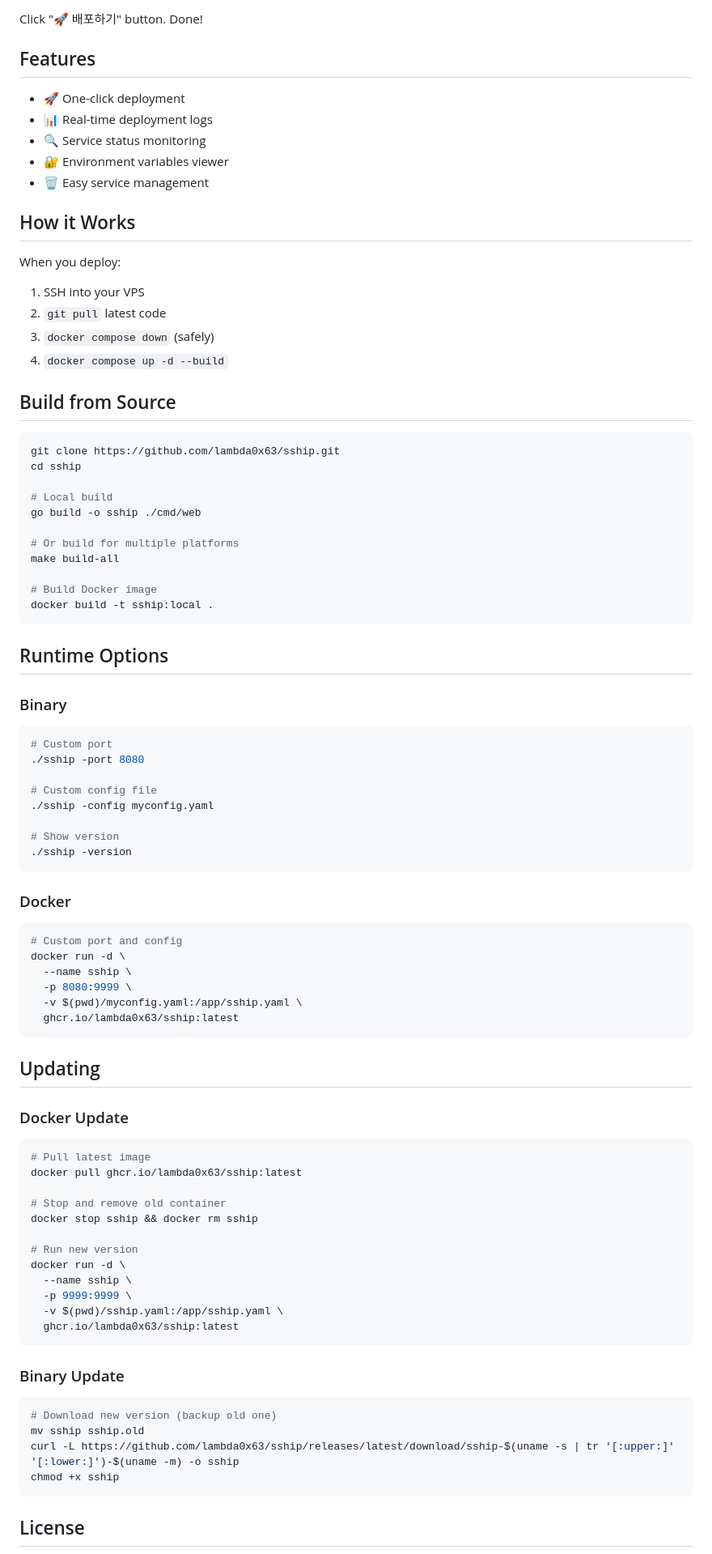
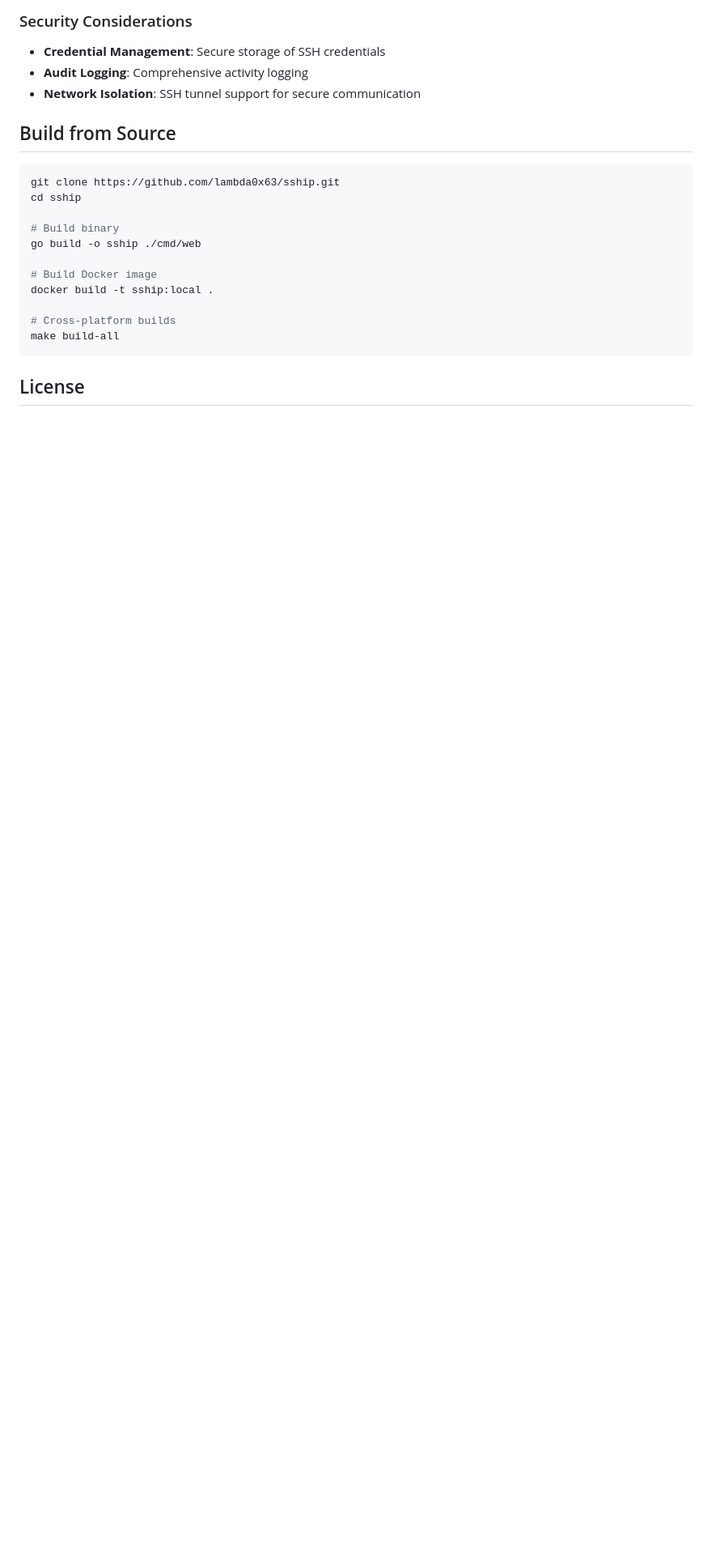
Before and after one commit to lambda0x63/sship, a Markdown page: README.md, the part around one of its changes. Shown at 81% size. Drawn GitHub-style; blank space fills up the shorter version.

````diff
--- a/README.md
+++ b/README.md
@@ -101,21 +170,9 @@ sship
 
-Click "🚀 배포하기" button. Done!
+### Security Considerations
 
-## Features
-
-- 🚀 One-click deployment
-- 📊 Real-time deployment logs
-- 🔍 Service status monitoring
-- 🔐 Environment variables viewer
-- 🗑️ Easy service management
-
-## How it Works
-
-When you deploy:
-1. SSH into your VPS
-2. `git pull` latest code
-3. `docker compose down` (safely)
-4. `docker compose up -d --build`
+- **Credential Management**: Secure storage of SSH credentials
+- **Audit Logging**: Comprehensive activity logging
+- **Network Isolation**: SSH tunnel support for secure communication
 
 ## Build from Source
 
@@ -123,64 +180,14 @@ When you deploy:
 git clone https://github.com/lambda0x63/sship.git
 cd sship
 
-# Local build
+# Build binary
 go build -o sship ./cmd/web
-
-# Or build for multiple platforms
-make build-all
 
 # Build Docker image
 docker build -t sship:local .
-```
 
-## Runtime Options
-
-### Binary
-```bash
-# Custom port
-./sship -port 8080
-
-# Custom config file
-./sship -config myconfig.yaml
-
-# Show version
-./sship -version
-```
-
-### Docker
-```bash
-# Custom port and config
-docker run -d \
-  --name sship \
-  -p 8080:9999 \
-  -v $(pwd)/myconfig.yaml:/app/sship.yaml \
-  ghcr.io/lambda0x63/sship:latest
-```
-
-## Updating
-
-### Docker Update
-```bash
-# Pull latest image
-docker pull ghcr.io/lambda0x63/sship:latest
-
-# Stop and remove old container
-docker stop sship && docker rm sship
-
-# Run new version
-docker run -d \
-  --name sship \
-  -p 9999:9999 \
-  -v $(pwd)/sship.yaml:/app/sship.yaml \
-  ghcr.io/lambda0x63/sship:latest
-```
-
-### Binary Update
-```bash
-# Download new version (backup old one)
-mv sship sship.old
-curl -L https://github.com/lambda0x63/sship/releases/latest/download/sship-$(uname -s | tr '[:upper:]' '[:lower:]')-$(uname -m) -o sship
-chmod +x sship
+# Cross-platform builds
+make build-all
 ```
 
 ## License
````
Also changed, not shown: other parts of README.md (+118 -49 lines), README-ko.md (+127 -120 lines).
